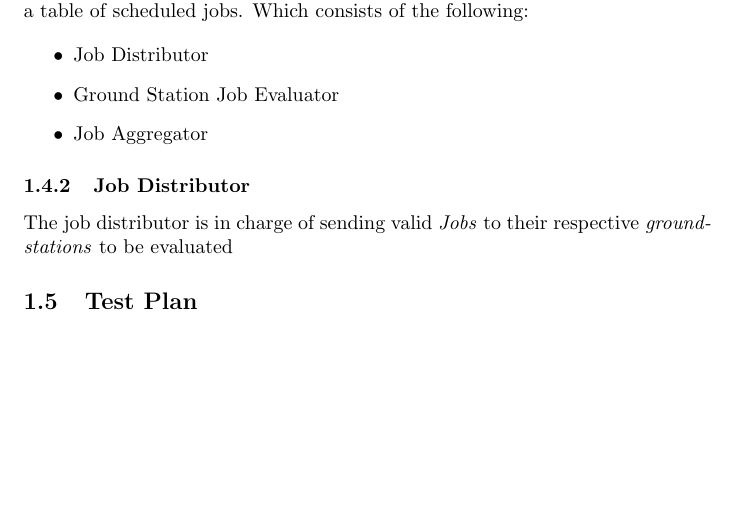
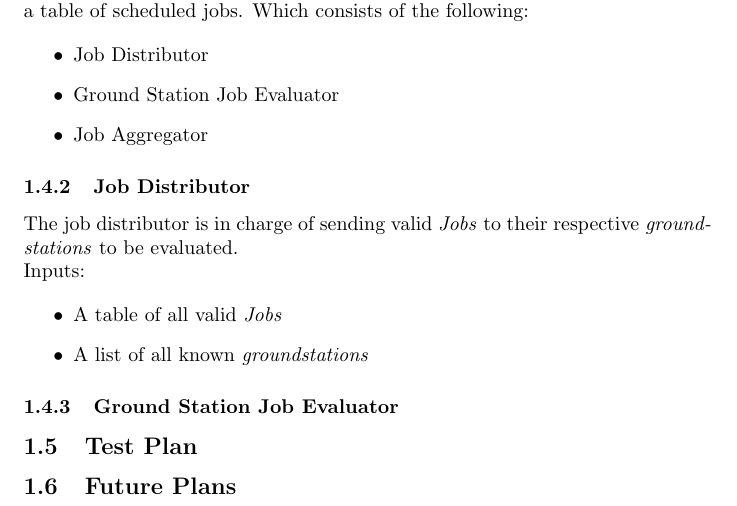
Before and after one commit to echawk/cs358-project, a LaTeX document (documentation/spec.tex): part of page 2 of 2, cut so that both start at the same text, the shorter picture padded with empty space. Compiled offline with pdfLaTeX.

Commit message:
documentation: upd spec.tex

```diff
--- a/documentation/spec.tex
+++ b/documentation/spec.tex
@@ -63,9 +63,25 @@ a table of scheduled jobs. Which consists of the following:
 \subsubsection{Job Distributor}
 
 The job distributor is in charge of sending valid \textit{Jobs} to their
-respective \textit{groundstations} to be evaluated
+respective \textit{groundstations} to be evaluated.
+
+\noindent
+Inputs:
+
+\begin{itemize}
+  \item A table of all valid \textit{Jobs}
+  \item A list of all known \textit{groundstations}
+\end{itemize}
+
+
+\subsubsection{Ground Station Job Evaluator}
+
+
 
 \subsection{Test Plan}
 
 
+
+\subsection{Future Plans}
+
 \end{document}
```
